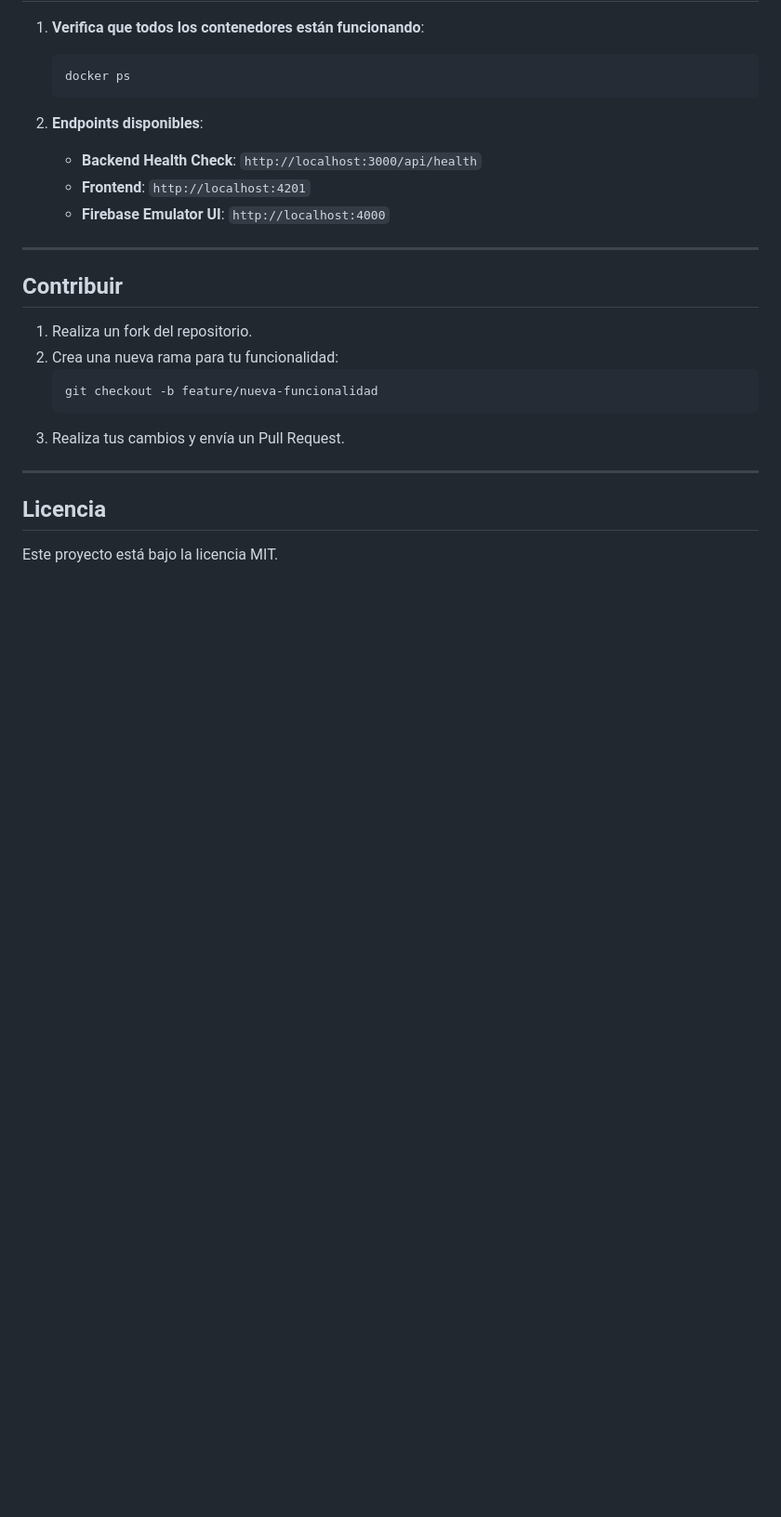
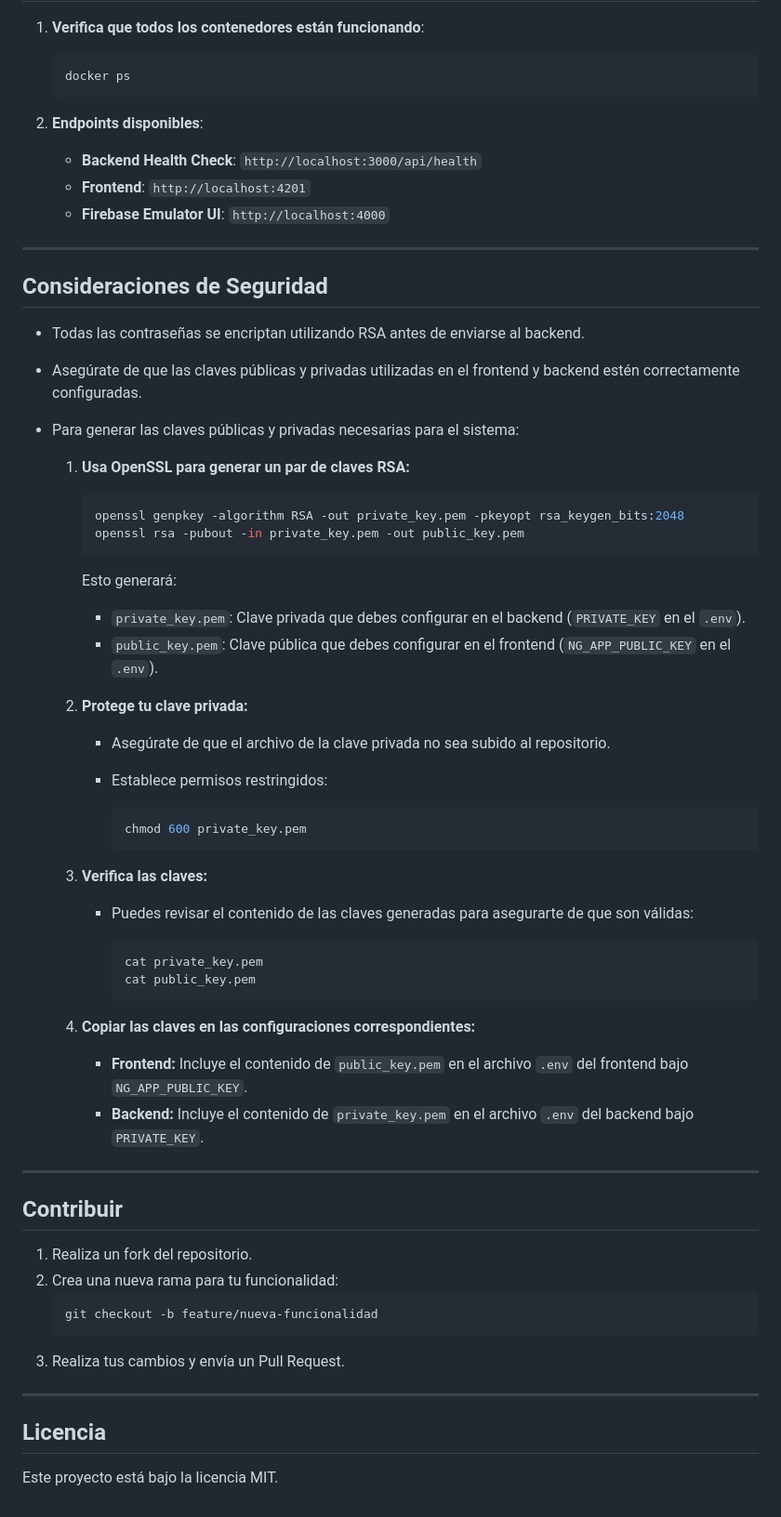
Before and after one commit to jdanielrodriguez/atom-challenge, a Markdown page: README.md, the part around one of its changes. Shown at 93% size. Drawn GitHub-style; blank space fills up the shorter version.

````diff
--- a/README.md
+++ b/README.md
@@ -134,6 +167,45 @@ docker-compose -f infra/docker-compose.yml down
 
 ---
 
+## **Consideraciones de Seguridad**
+
+- Todas las contraseñas se encriptan utilizando RSA antes de enviarse al backend.
+- Asegúrate de que las claves públicas y privadas utilizadas en el frontend y backend estén correctamente configuradas.
+- Para generar las claves públicas y privadas necesarias para el sistema:
+
+  1. **Usa OpenSSL para generar un par de claves RSA:**
+
+     ```bash
+     openssl genpkey -algorithm RSA -out private_key.pem -pkeyopt rsa_keygen_bits:2048
+     openssl rsa -pubout -in private_key.pem -out public_key.pem
+     ```
+
+     Esto generará:
+     - `private_key.pem`: Clave privada que debes configurar en el backend (`PRIVATE_KEY` en el `.env`).
+     - `public_key.pem`: Clave pública que debes configurar en el frontend (`NG_APP_PUBLIC_KEY` en el `.env`).
+
+  2. **Protege tu clave privada:**
+     - Asegúrate de que el archivo de la clave privada no sea subido al repositorio.
+     - Establece permisos restringidos:
+
+       ```bash
+       chmod 600 private_key.pem
+       ```
+
+  3. **Verifica las claves:**
+     - Puedes revisar el contenido de las claves generadas para asegurarte de que son válidas:
+
+       ```bash
+       cat private_key.pem
+       cat public_key.pem
+       ```
+
+  4. **Copiar las claves en las configuraciones correspondientes:**
+     - **Frontend:** Incluye el contenido de `public_key.pem` en el archivo `.env` del frontend bajo `NG_APP_PUBLIC_KEY`.
+     - **Backend:** Incluye el contenido de `private_key.pem` en el archivo `.env` del backend bajo `PRIVATE_KEY`.
+
+---
+
 ## **Contribuir**
 
 1. Realiza un fork del repositorio.
````
Also changed, not shown: other parts of README.md (+46 -13 lines).
